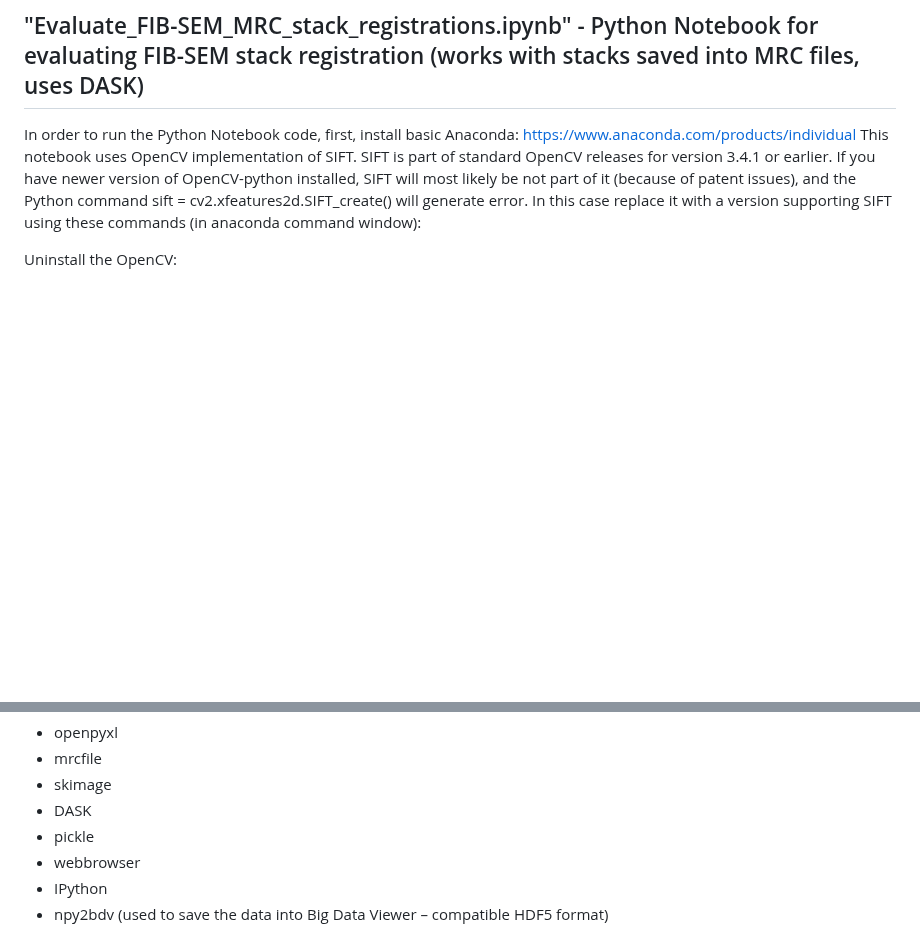
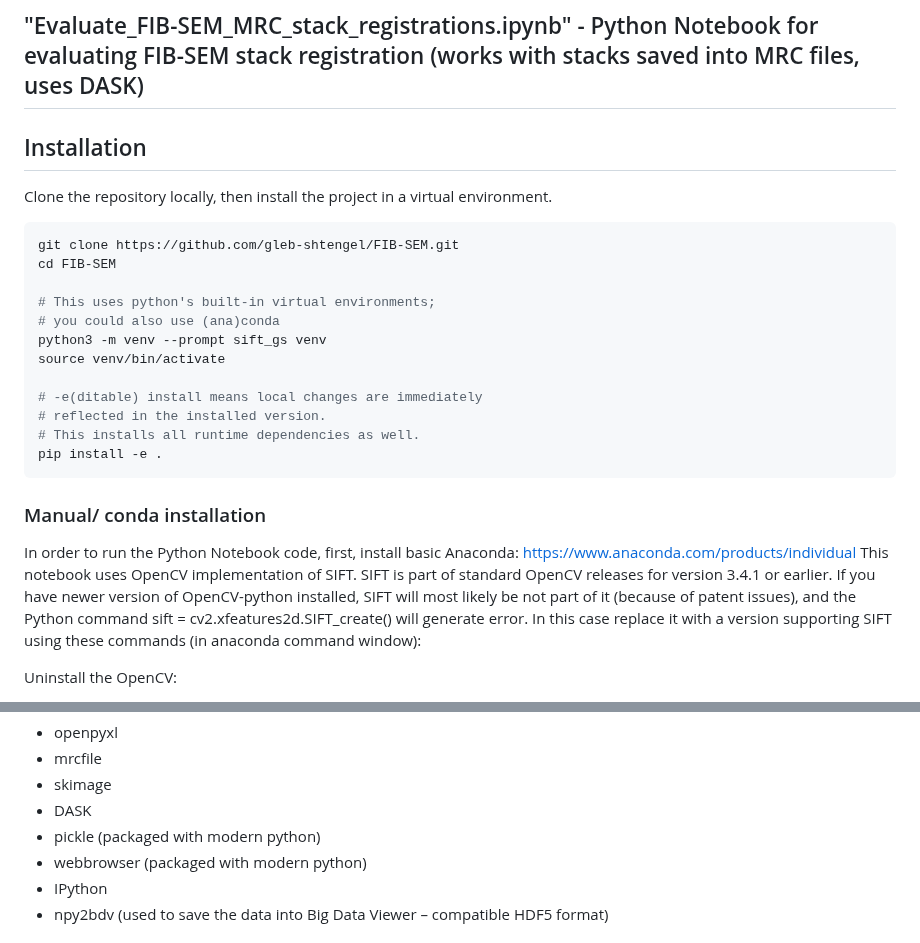
Before and after one commit to gleb-shtengel/FIB-SEM, a Markdown page: README.md, 2 parts joined by grey strips. GitHub-like rendering; blank space fills up the shorter version.

Commit message:
Installation instructions with pip

````diff
--- a/README.md
+++ b/README.md
@@ -14,6 +14,27 @@ The main features of this workflow:
 
 ## "Evaluate_FIB-SEM_MRC_stack_registrations.ipynb" - Python Notebook for evaluating FIB-SEM stack registration (works with stacks saved into MRC files, uses DASK)
 
+## Installation
+
+Clone the repository locally, then install the project in a virtual environment.
+
+```sh
+git clone https://github.com/gleb-shtengel/FIB-SEM.git
+cd FIB-SEM
+
+# This uses python's built-in virtual environments;
+# you could also use (ana)conda
+python3 -m venv --prompt sift_gs venv
+source venv/bin/activate
+
+# -e(ditable) install means local changes are immediately
+# reflected in the installed version.
+# This installs all runtime dependencies as well.
+pip install -e .
+```
+
+### Manual/ conda installation
+
 In order to run the Python Notebook code, first, install basic Anaconda:
 https://www.anaconda.com/products/individual
 This notebook uses OpenCV implementation of SIFT. SIFT is part of standard OpenCV releases for version 3.4.1 or earlier. If you have newer version of OpenCV-python installed, SIFT will most likely be not part of it (because of patent issues), and the Python command sift = cv2.xfeatures2d.SIFT_create() will generate error. In this case replace it with a version supporting SIFT using these commands (in anaconda command window):
@@ -29,8 +50,8 @@ You will also need to have these packages installed:
 -	mrcfile
 -	skimage
 -	DASK
--	pickle
--	webbrowser
+-	pickle (packaged with modern python)
+-	webbrowser (packaged with modern python)
 -	IPython
 -   npy2bdv (used to save the data into Big Data Viewer – compatible HDF5 format)
 
````
